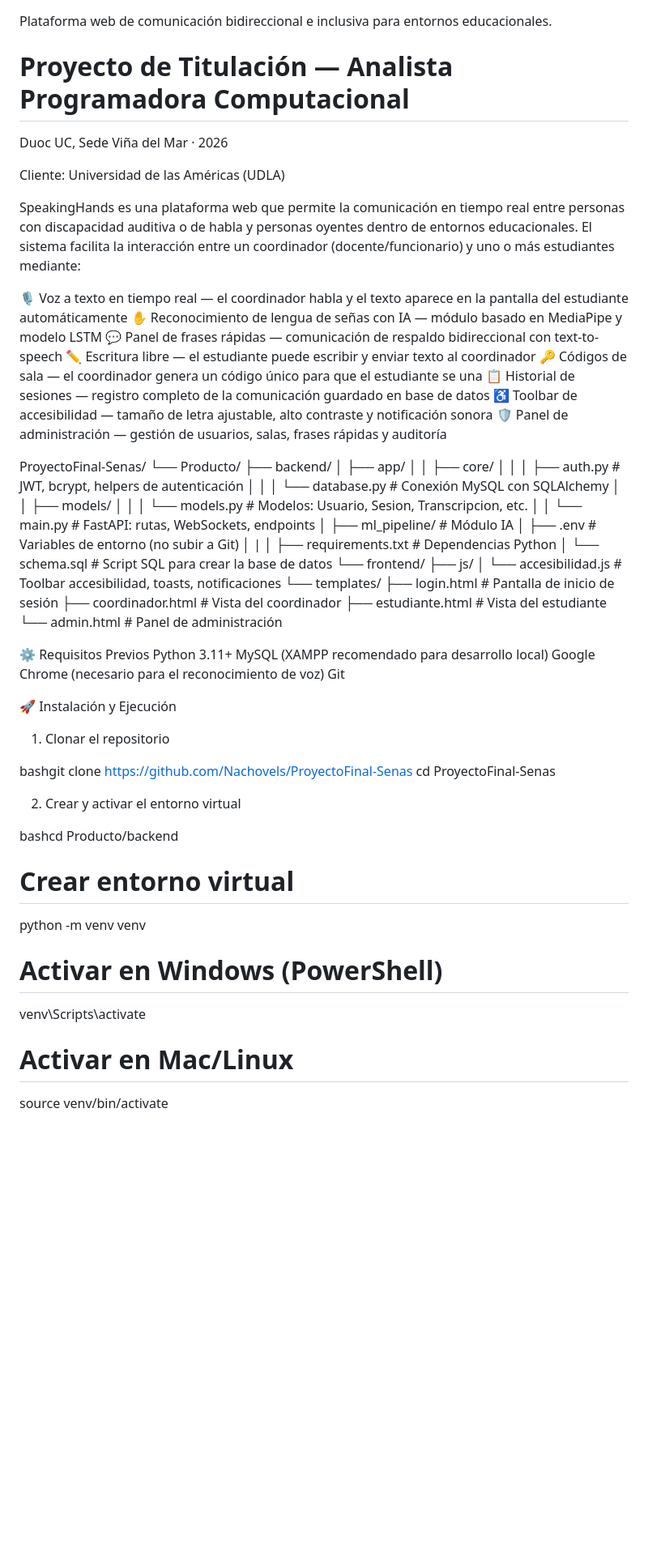
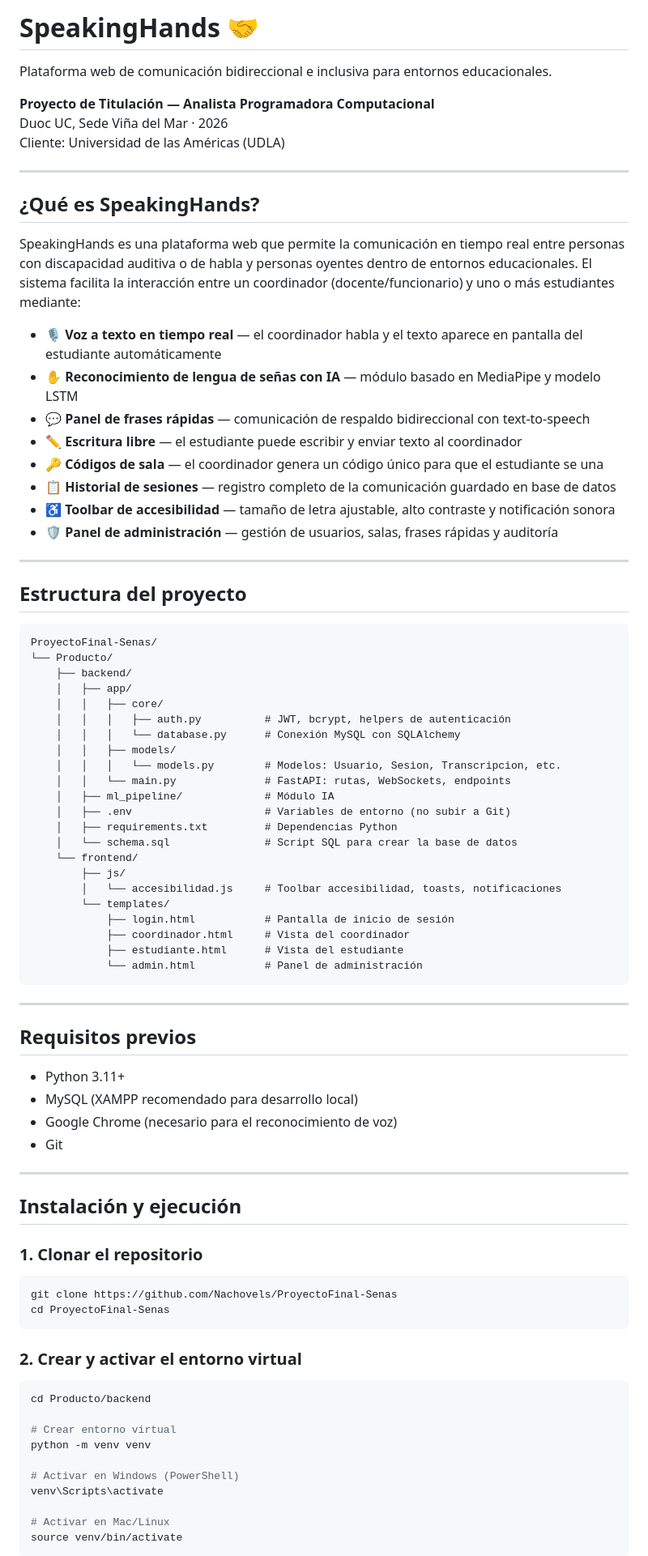
Before and after one commit to Nachovels/ProyectoFinal-Senas, a Markdown page: Producto/README.md, the part around one of its changes. Shown at 81% size. Drawn GitHub-style; blank space fills up the shorter version.

````diff
--- a/Producto/README.md
+++ b/Producto/README.md
@@ -1,23 +1,31 @@
+# SpeakingHands 🤝
+
 Plataforma web de comunicación bidireccional e inclusiva para entornos educacionales.
-# Proyecto de Titulación — Analista Programadora Computacional
 
+**Proyecto de Titulación — Analista Programadora Computacional**
 Duoc UC, Sede Viña del Mar · 2026
+Cliente: Universidad de las Américas (UDLA)
 
-Cliente: Universidad de las Américas (UDLA)
+---
+
+## ¿Qué es SpeakingHands?
 
 SpeakingHands es una plataforma web que permite la comunicación en tiempo real entre personas con discapacidad auditiva o de habla y personas oyentes dentro de entornos educacionales. El sistema facilita la interacción entre un coordinador (docente/funcionario) y uno o más estudiantes mediante:
 
+- 🎙️ **Voz a texto en tiempo real** — el coordinador habla y el texto aparece en pantalla del estudiante automáticamente
+- ✋ **Reconocimiento de lengua de señas con IA** — módulo basado en MediaPipe y modelo LSTM
+- 💬 **Panel de frases rápidas** — comunicación de respaldo bidireccional con text-to-speech
+- ✏️ **Escritura libre** — el estudiante puede escribir y enviar texto al coordinador
+- 🔑 **Códigos de sala** — el coordinador genera un código único para que el estudiante se una
+- 📋 **Historial de sesiones** — registro completo de la comunicación guardado en base de datos
+- ♿ **Toolbar de accesibilidad** — tamaño de letra ajustable, alto contraste y notificación sonora
+- 🛡️ **Panel de administración** — gestión de usuarios, salas, frases rápidas y auditoría
 
-🎙️ Voz a texto en tiempo real — el coordinador habla y el texto aparece en la pantalla del estudiante automáticamente
-✋ Reconocimiento de lengua de señas con IA — módulo basado en MediaPipe y modelo LSTM
-💬 Panel de frases rápidas — comunicación de respaldo bidireccional con text-to-speech
-✏️ Escritura libre — el estudiante puede escribir y enviar texto al coordinador
-🔑 Códigos de sala — el coordinador genera un código único para que el estudiante se una
-📋 Historial de sesiones — registro completo de la comunicación guardado en base de datos
-♿ Toolbar de accesibilidad — tamaño de letra ajustable, alto contraste y notificación sonora
-🛡️ Panel de administración — gestión de usuarios, salas, frases rápidas y auditoría
+---
 
+## Estructura del proyecto
 
+```
 ProyectoFinal-Senas/
 └── Producto/
     ├── backend/
@@ -30,7 +38,6 @@ ProyectoFinal-Senas/
     │   │   └── main.py              # FastAPI: rutas, WebSockets, endpoints
     │   ├── ml_pipeline/             # Módulo IA
     │   ├── .env                     # Variables de entorno (no subir a Git)
-    │   |
     │   ├── requirements.txt         # Dependencias Python
     │   └── schema.sql               # Script SQL para crear la base de datos
     └── frontend/
@@ -41,23 +48,32 @@ ProyectoFinal-Senas/
             ├── coordinador.html     # Vista del coordinador
             ├── estudiante.html      # Vista del estudiante
             └── admin.html           # Panel de administración
+```
 
-⚙️ Requisitos Previos
-Python 3.11+
-MySQL (XAMPP recomendado para desarrollo local)
-Google Chrome (necesario para el reconocimiento de voz)
-Git
+---
 
-🚀 Instalación y Ejecución
+## Requisitos previos
 
-1. Clonar el repositorio
+- Python 3.11+
+- MySQL (XAMPP recomendado para desarrollo local)
+- Google Chrome (necesario para el reconocimiento de voz)
+- Git
 
-bashgit clone https://github.com/Nachovels/ProyectoFinal-Senas
+---
+
+## Instalación y ejecución
+
+### 1. Clonar el repositorio
+
+```bash
+git clone https://github.com/Nachovels/ProyectoFinal-Senas
 cd ProyectoFinal-Senas
+```
 
-2. Crear y activar el entorno virtual
+### 2. Crear y activar el entorno virtual
 
-bashcd Producto/backend
+```bash
+cd Producto/backend
 
 # Crear entorno virtual
 python -m venv venv
@@ -67,4 +83,5 @@ venv\Scripts\activate
 
 # Activar en Mac/Linux
 source venv/bin/activate
+```
 
````
Also changed, not shown: other parts of Producto/README.md (+60 -38 lines).
